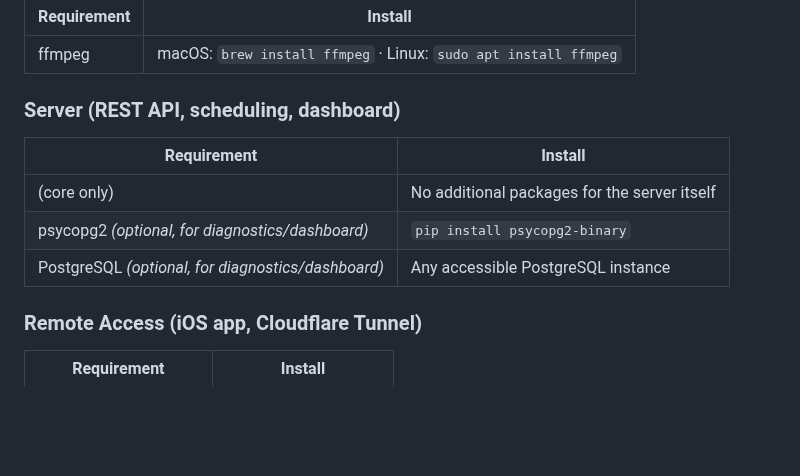
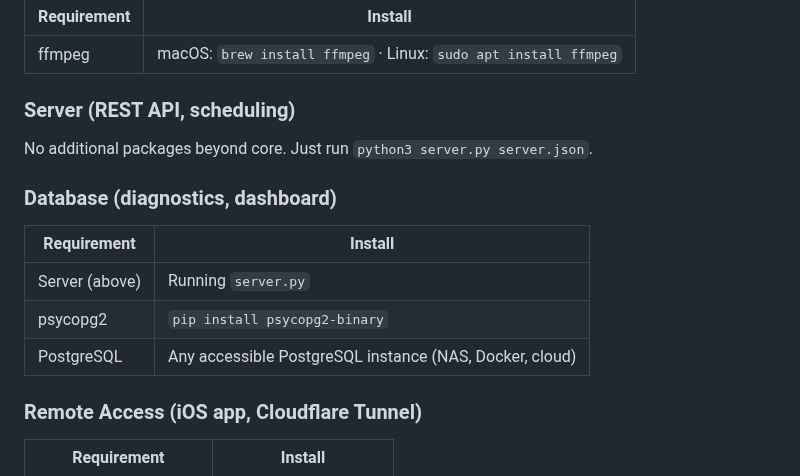
Before and after one commit to pkivolowitz/lifx, a Markdown page: docs/02-requirements.md, the part around the change. GitHub-like rendering; blank space fills up the shorter version.

Commit message:
Fix server requirements — split database into its own tier

```diff
--- a/docs/02-requirements.md
+++ b/docs/02-requirements.md
@@ -30,13 +30,17 @@ No external Python packages — the core is pure stdlib.
 |-------------|---------|
 | ffmpeg | macOS: `brew install ffmpeg` · Linux: `sudo apt install ffmpeg` |
 
-### Server (REST API, scheduling, dashboard)
+### Server (REST API, scheduling)
+
+No additional packages beyond core.  Just run `python3 server.py server.json`.
+
+### Database (diagnostics, dashboard)
 
 | Requirement | Install |
 |-------------|---------|
-| (core only) | No additional packages for the server itself |
-| psycopg2 *(optional, for diagnostics/dashboard)* | `pip install psycopg2-binary` |
-| PostgreSQL *(optional, for diagnostics/dashboard)* | Any accessible PostgreSQL instance |
+| Server (above) | Running `server.py` |
+| psycopg2 | `pip install psycopg2-binary` |
+| PostgreSQL | Any accessible PostgreSQL instance (NAS, Docker, cloud) |
 
 ### Remote Access (iOS app, Cloudflare Tunnel)
 
```
